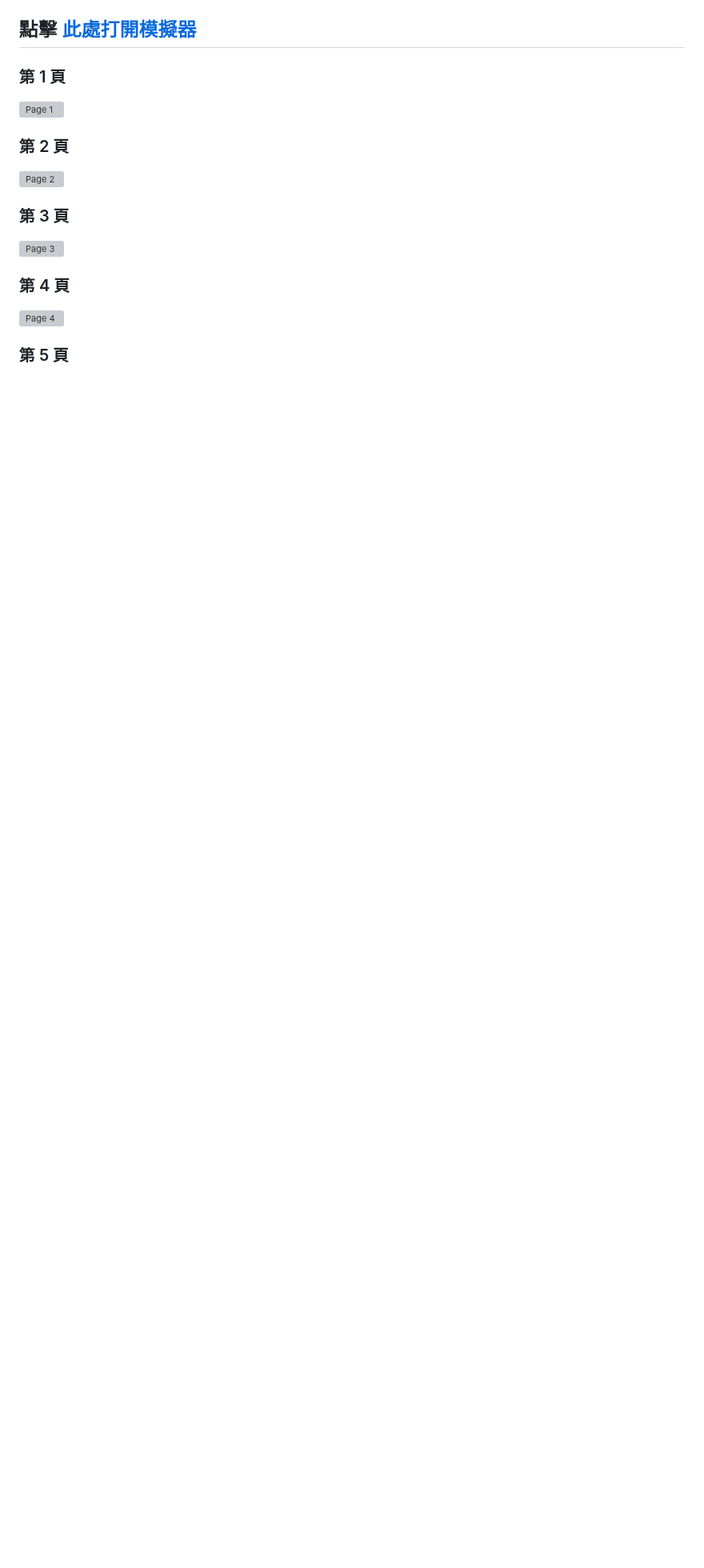
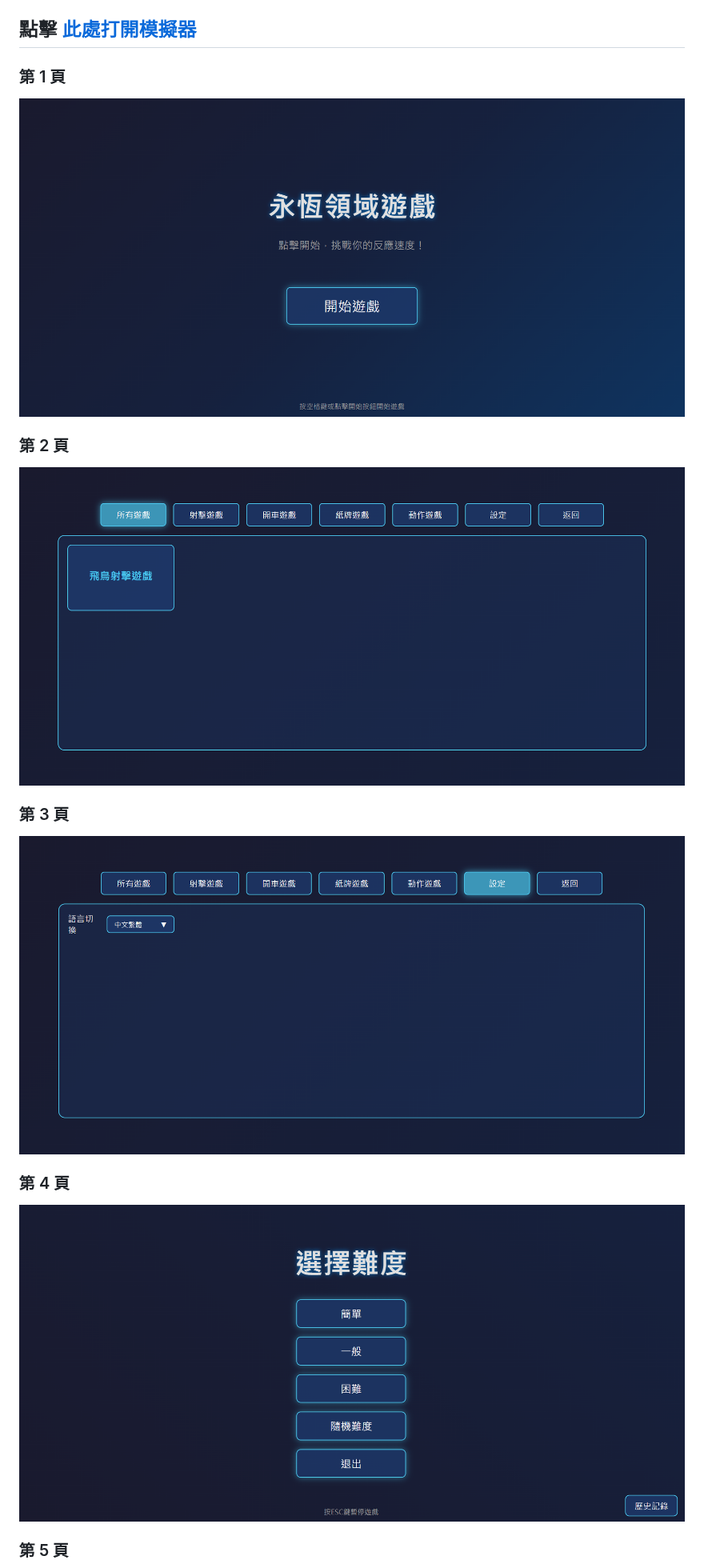
Before and after one commit to 41423117/Eternal-Realm-Games, a Markdown page: README.md, the part around one of its changes. Shown at 80% size. Drawn GitHub-style; blank space fills up the shorter version; grey boxes are pictures that could not be loaded.

Commit message:
Eternal Realm Games

```diff
--- a/README.md
+++ b/README.md
@@ -1,15 +1,15 @@
 ## 點擊 [此處打開模擬器](https://41423117.github.io/Eternal-Realm-Games/)
 
 ### 第 1 頁
-![Page 1](page1.png)
+![Page 1](page01.png)
 
 ### 第 2 頁
-![Page 2](page2.png)
+![Page 2](page02.png)
 
 ### 第 3 頁
-![Page 3](page3.png)
+![Page 3](page03.png)
 
 ### 第 4 頁
-![Page 4](page4.png)
+![Page 4](page04.png)
 
 ### 第 5 頁
```
Also changed, not shown: other parts of README.md (+2 -2 lines).
